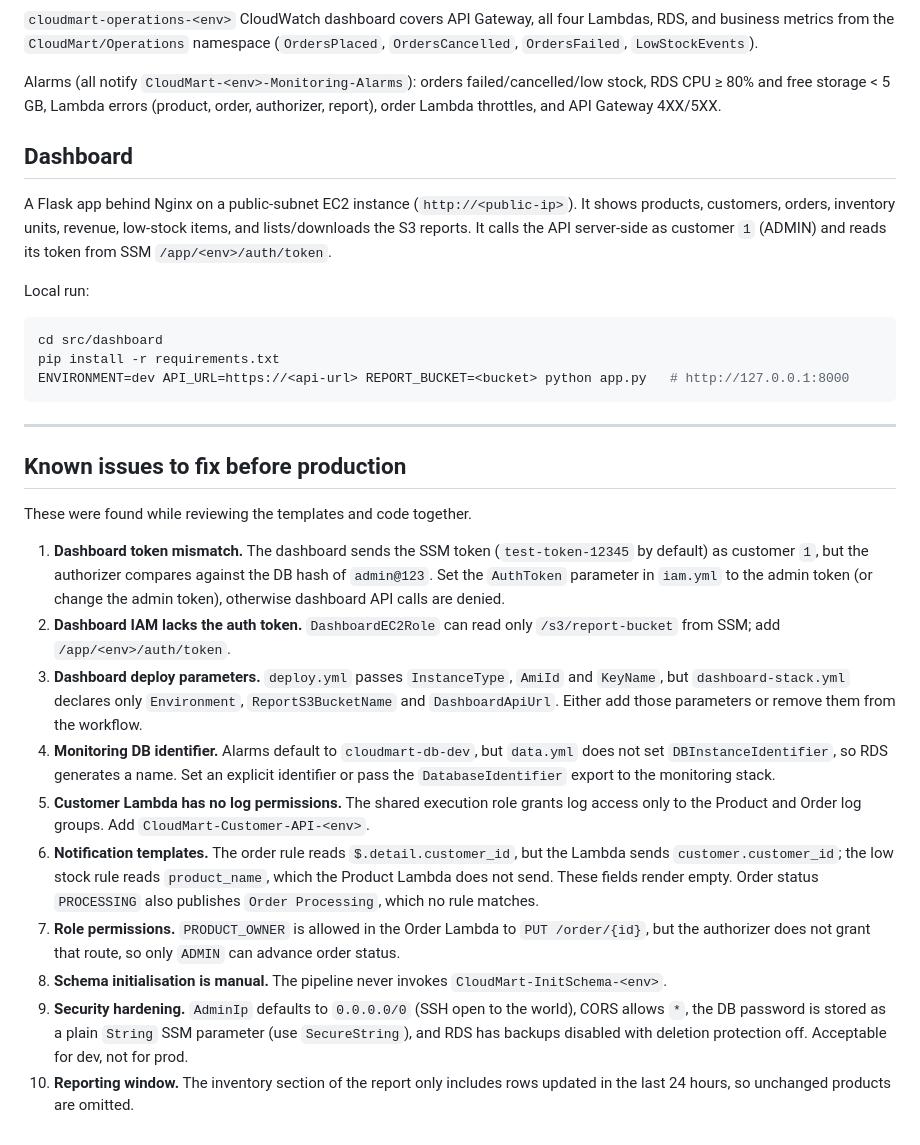
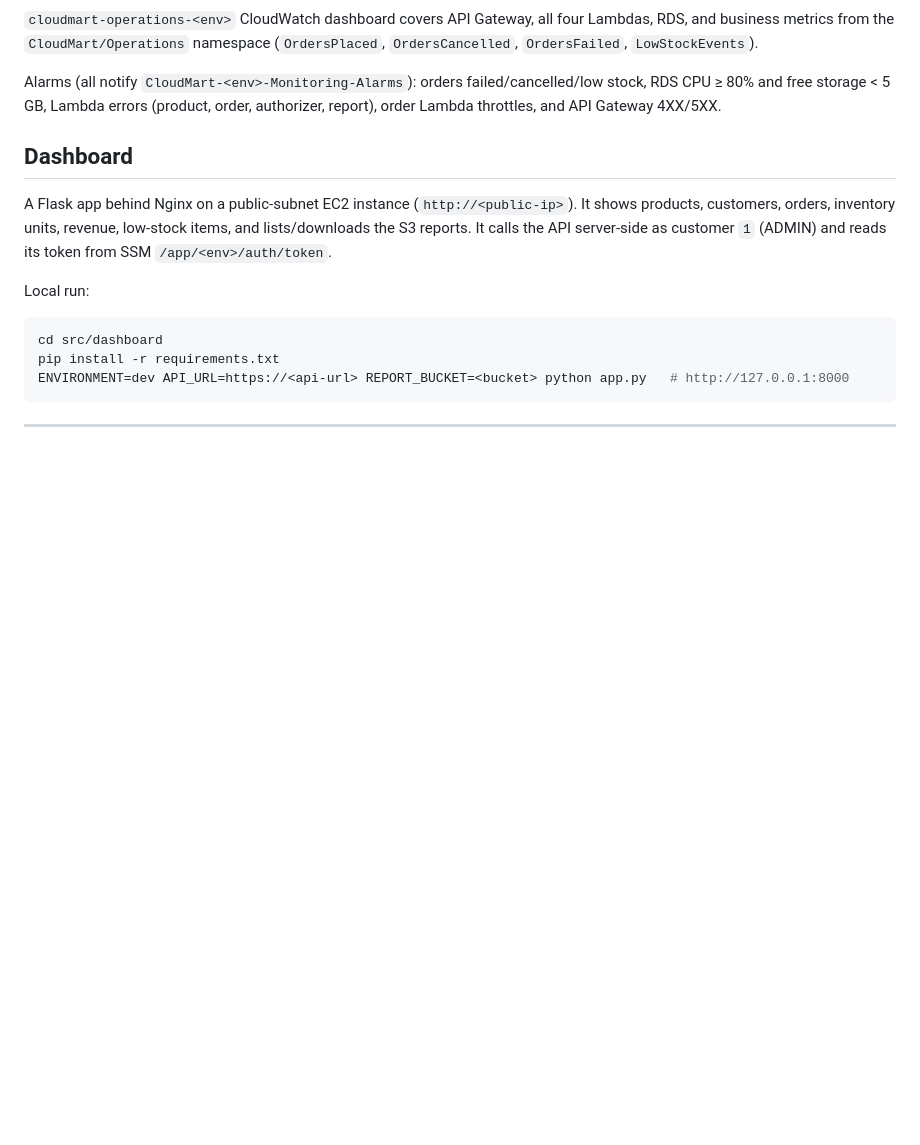
Before and after one commit to sriteja21/CloudMart, a Markdown page: docs/README.md, the part around the change. Rendered like a GitHub page; blank space fills up the shorter version.

Commit message:
modified runbook

````diff
--- a/docs/README.md
+++ b/docs/README.md
@@ -211,18 +211,3 @@ ENVIRONMENT=dev API_URL=https://<api-url> REPORT_BUCKET=<bucket> python app.py
 ```
 
 ---
-
-## Known issues to fix before production
-
-These were found while reviewing the templates and code together.
-
-1. **Dashboard token mismatch.** The dashboard sends the SSM token (`test-token-12345` by default) as customer `1`, but the authorizer compares against the DB hash of `admin@123`. Set the `AuthToken` parameter in `iam.yml` to the admin token (or change the admin token), otherwise dashboard API calls are denied.
-2. **Dashboard IAM lacks the auth token.** `DashboardEC2Role` can read only `/s3/report-bucket` from SSM; add `/app/<env>/auth/token`.
-3. **Dashboard deploy parameters.** `deploy.yml` passes `InstanceType`, `AmiId` and `KeyName`, but `dashboard-stack.yml` declares only `Environment`, `ReportS3BucketName` and `DashboardApiUrl`. Either add those parameters or remove them from the workflow.
-4. **Monitoring DB identifier.** Alarms default to `cloudmart-db-dev`, but `data.yml` does not set `DBInstanceIdentifier`, so RDS generates a name. Set an explicit identifier or pass the `DatabaseIdentifier` export to the monitoring stack.
-5. **Customer Lambda has no log permissions.** The shared execution role grants log access only to the Product and Order log groups. Add `CloudMart-Customer-API-<env>`.
-6. **Notification templates.** The order rule reads `$.detail.customer_id`, but the Lambda sends `customer.customer_id`; the low stock rule reads `product_name`, which the Product Lambda does not send. These fields render empty. Order status `PROCESSING` also publishes `Order Processing`, which no rule matches.
-7. **Role permissions.** `PRODUCT_OWNER` is allowed in the Order Lambda to `PUT /order/{id}`, but the authorizer does not grant that route, so only `ADMIN` can advance order status.
-8. **Schema initialisation is manual.** The pipeline never invokes `CloudMart-InitSchema-<env>`.
-9. **Security hardening.** `AdminIp` defaults to `0.0.0.0/0` (SSH open to the world), CORS allows `*`, the DB password is stored as a plain `String` SSM parameter (use `SecureString`), and RDS has backups disabled with deletion protection off. Acceptable for dev, not for prod.
-10. **Reporting window.** The inventory section of the report only includes rows updated in the last 24 hours, so unchanged products are omitted.
````
